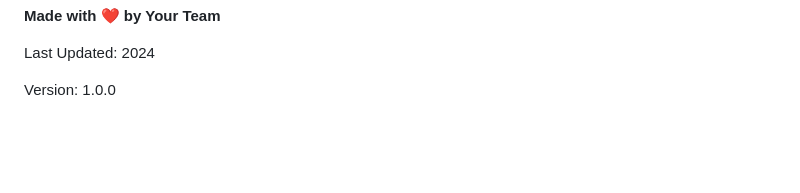
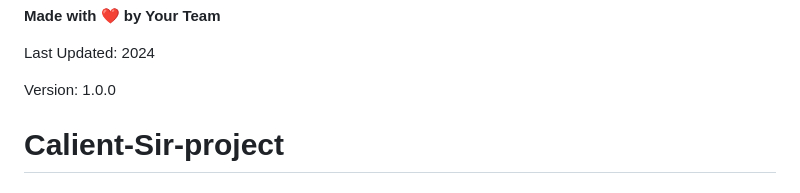
Before and after one commit to 11mdasjad/Calient-Sir-project, a Markdown page: README.md, the part around the change. Drawn GitHub-style; blank space fills up the shorter version.

```diff
--- a/README.md
+++ b/README.md
@@ -341,3 +341,4 @@ The design follows modern fintech aesthetics similar to:
 Last Updated: 2024
 
 Version: 1.0.0
+# Calient-Sir-project
```
